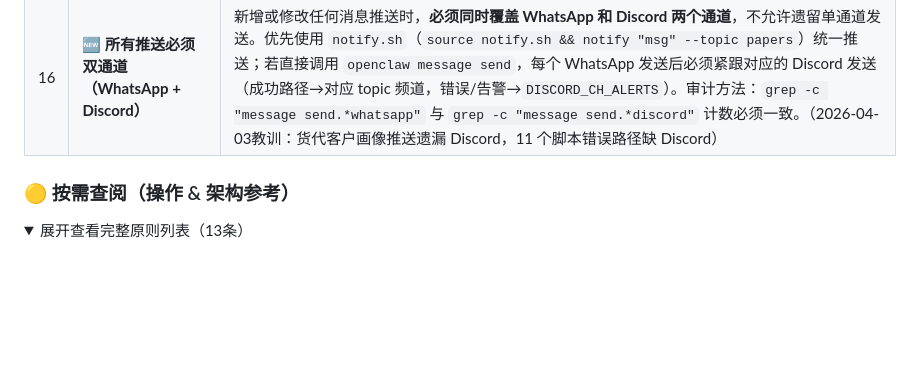
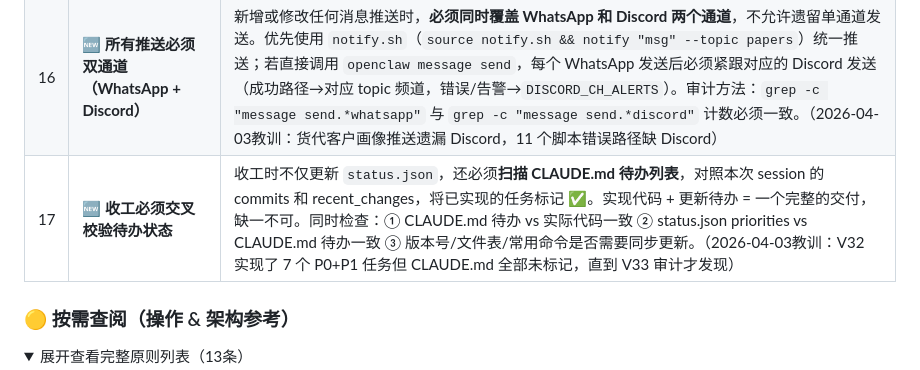
Before and after one commit to bisdom-cell/openclaw-model-bridge, a Markdown page: CLAUDE.md, the part around the change. Drawn GitHub-style; folded sections open; blank space fills up the shorter version.

Commit message:
chore: 新增工作原则 #17 — 收工必须交叉校验待办状态
根因分析：V32 实现了 7 个 P0+P1 任务但 CLAUDE.md 待办全部未标记，
直到 V33 审计才发现。原因是收工流程只更新 status.json，没有扫描
CLAUDE.md 待办列表。

新原则要求收工时交叉校验：
1. CLAUDE.md 待办 vs 实际代码一致
2. status.json priorities vs CLAUDE.md 待办一致
3. 版本号/文件表/常用命令是否需同步更新

https://claude.ai/code/session_01756S75KfsGm5oR2guy39Zo

```diff
--- a/CLAUDE.md
+++ b/CLAUDE.md
@@ -347,6 +347,7 @@ grep -r "BSA[A-Za-z0-9]\{15,\}" . --include="*.py" --include="*.sh" --include="*
 | 14 | **🆕 PR 合并后立即同步 Mac Mini** | GitHub PR 合并到 main 后，**必须立即提醒用户在 Mac Mini 上同步**：`cd ~/openclaw-model-bridge && git fetch origin main && git reset --hard origin/main`。不要等 auto_deploy 轮询（最长 2 分钟延迟）——合并后紧急同步是标准操作，确保运行时代码与仓库一致。同步后立即跑 `bash preflight_check.sh --full`。（2026-04-01教训：合并后 preflight 8 项失败全是部署漂移） |
 | 15 | **🆕 测试必须全量：单测 + full_regression + WhatsApp 业务验证** | 每次变更后测试三层缺一不可：① `bash full_regression.sh`（394 单测 + 注册表 + 安全扫描 + 代码质量）② `bash preflight_check.sh --full` + `bash job_smoke_test.sh`（Mac Mini 部署验证）③ **WhatsApp 端实际业务测试**（用户视角发消息验证 PA 回复、search_kb 检索、图片理解等核心功能）。只跑单测不算测完——单测验证组件，WhatsApp 验证系统。（2026-04-01教训：394 单测全过但 preflight 8 项失败） |
 | 16 | **🆕 所有推送必须双通道（WhatsApp + Discord）** | 新增或修改任何消息推送时，**必须同时覆盖 WhatsApp 和 Discord 两个通道**，不允许遗留单通道发送。优先使用 `notify.sh`（`source notify.sh && notify "msg" --topic papers`）统一推送；若直接调用 `openclaw message send`，每个 WhatsApp 发送后必须紧跟对应的 Discord 发送（成功路径→对应 topic 频道，错误/告警→`DISCORD_CH_ALERTS`）。审计方法：`grep -c "message send.*whatsapp"` 与 `grep -c "message send.*discord"` 计数必须一致。（2026-04-03教训：货代客户画像推送遗漏 Discord，11 个脚本错误路径缺 Discord） |
+| 17 | **🆕 收工必须交叉校验待办状态** | 收工时不仅更新 `status.json`，还必须**扫描 CLAUDE.md 待办列表**，对照本次 session 的 commits 和 recent_changes，将已实现的任务标记 ✅。实现代码 + 更新待办 = 一个完整的交付，缺一不可。同时检查：① CLAUDE.md 待办 vs 实际代码一致 ② status.json priorities vs CLAUDE.md 待办一致 ③ 版本号/文件表/常用命令是否需要同步更新。（2026-04-03教训：V32 实现了 7 个 P0+P1 任务但 CLAUDE.md 全部未标记，直到 V33 审计才发现） |
 
 ### 🟡 按需查阅（操作 & 架构参考）
 
```
